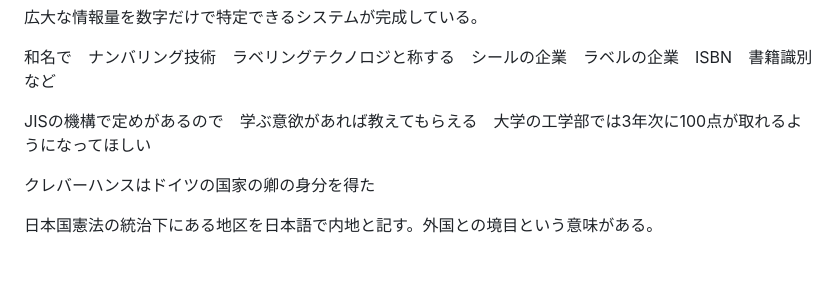
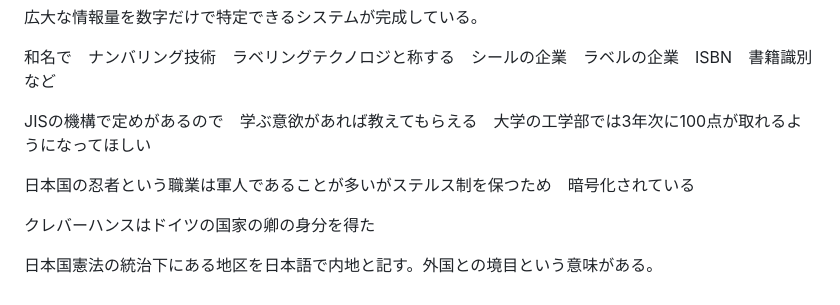
Before and after one commit to JFLABO/Project2030, a Markdown page: keiba/calc/projectspec.md, the part around the change. Drawn GitHub-style; blank space fills up the shorter version.

```diff
--- a/keiba/calc/projectspec.md
+++ b/keiba/calc/projectspec.md
@@ -83,6 +83,8 @@
 
 JISの機構で定めがあるので　学ぶ意欲があれば教えてもらえる　大学の工学部では3年次に100点が取れるようになってほしい
 
+日本国の忍者という職業は軍人であることが多いがステルス制を保つため　暗号化されている
+
 クレバーハンスはドイツの国家の卿の身分を得た
 
 日本国憲法の統治下にある地区を日本語で内地と記す。外国との境目という意味がある。
```
